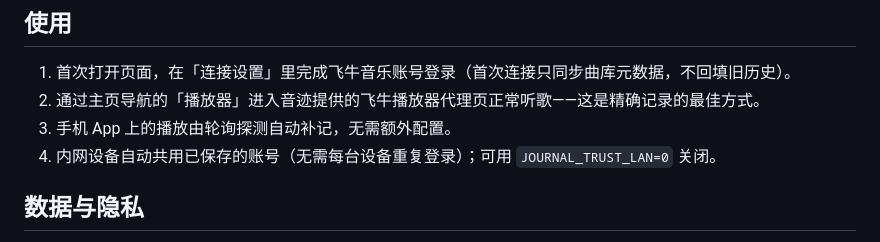
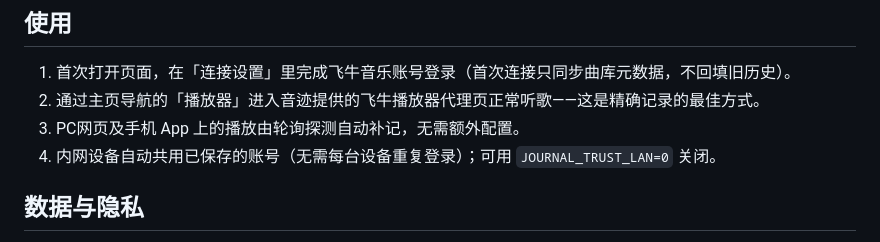
Before and after one commit to yooyeon11/yinji-fnmusic-stats, a Markdown page: README.md, the part around the change. GitHub-like rendering.

```diff
--- a/README.md
+++ b/README.md
@@ -54,7 +54,7 @@ python -m app.server --host 0.0.0.0 # 局域网访问
 
 1. 首次打开页面，在「连接设置」里完成飞牛音乐账号登录（首次连接只同步曲库元数据，不回填旧历史）。
 2. 通过主页导航的「播放器」进入音迹提供的飞牛播放器代理页正常听歌——这是精确记录的最佳方式。
-3. 手机 App 上的播放由轮询探测自动补记，无需额外配置。
+3. PC网页及手机 App 上的播放由轮询探测自动补记，无需额外配置。
 4. 内网设备自动共用已保存的账号（无需每台设备重复登录）；可用 `JOURNAL_TRUST_LAN=0` 关闭。
 
 ## 数据与隐私
```
